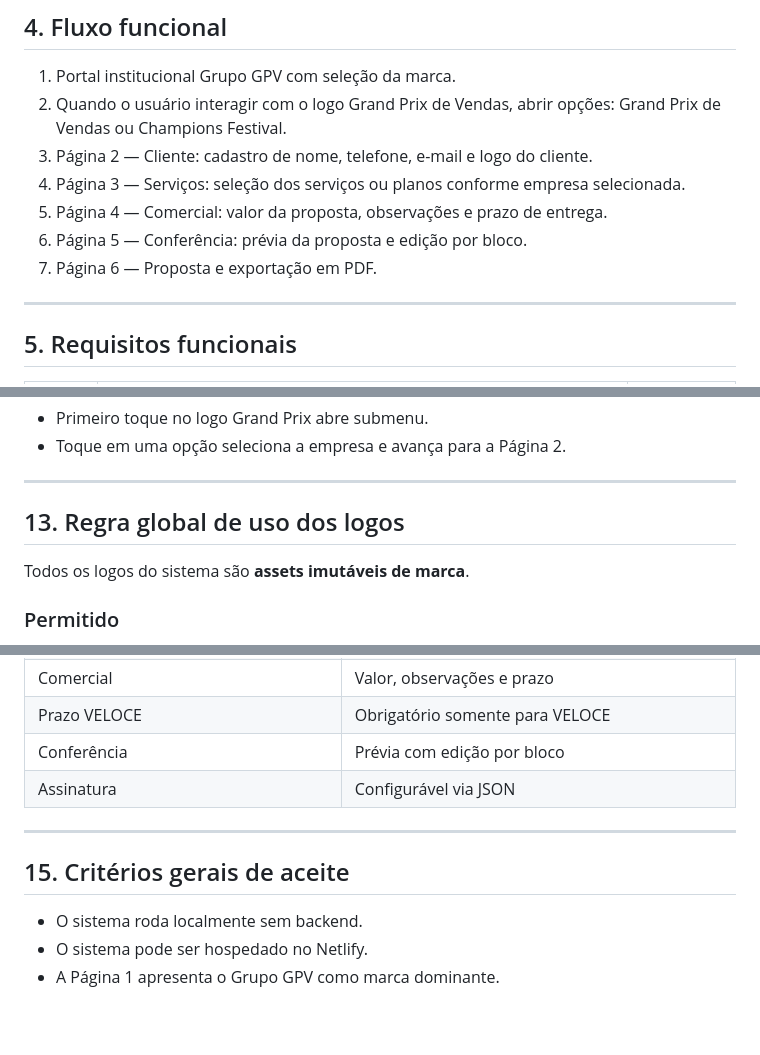
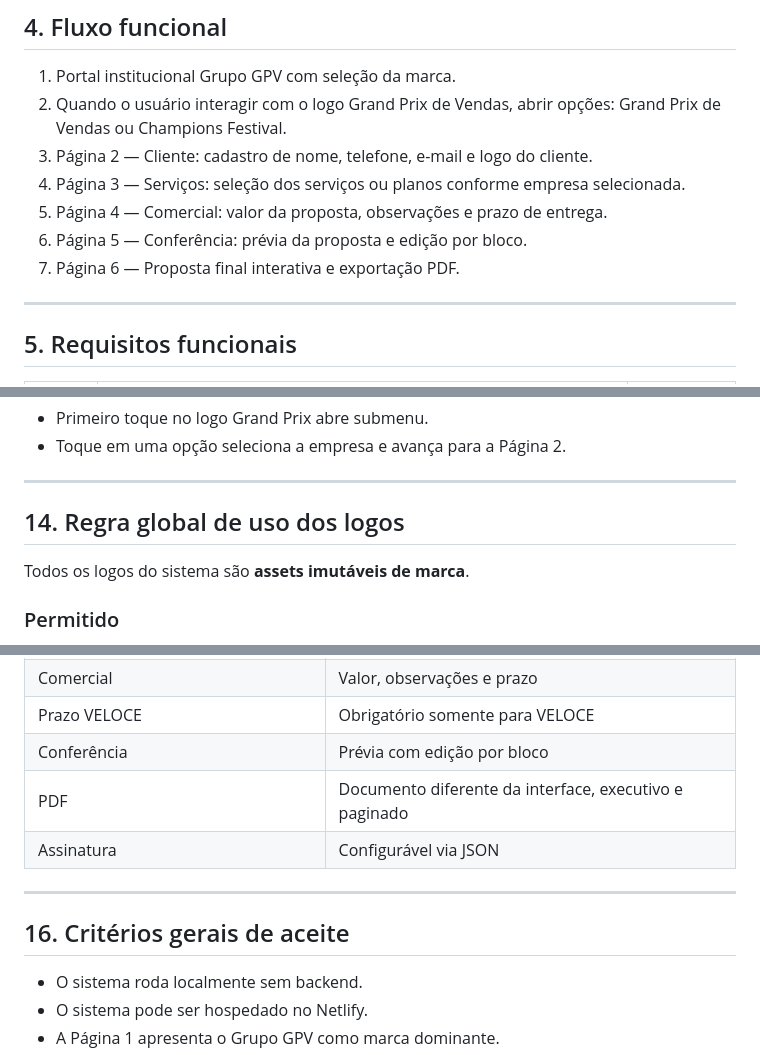
Before and after one commit to satoriadsconsultoria/GPV_Sales_Kit, a Markdown page: docs/PRD.md, 3 parts joined by grey strips. Rendered like a GitHub page; blank space fills up the shorter version.

```diff
--- a/docs/PRD.md
+++ b/docs/PRD.md
@@ -68,7 +69,7 @@ Padronizar, acelerar e elevar o nível visual das propostas comerciais do Grupo
 4. Página 3 — Serviços: seleção dos serviços ou planos conforme empresa selecionada.
 5. Página 4 — Comercial: valor da proposta, observações e prazo de entrega.
 6. Página 5 — Conferência: prévia da proposta e edição por bloco.
-7. Página 6 — Proposta e exportação em PDF.
+7. Página 6 — Proposta final interativa e exportação PDF.
 
 ---
 
@@ -292,7 +349,7 @@ O logo do Grand Prix de Vendas deve funcionar como agrupador para duas soluçõe
 
 ---
 
-## 13. Regra global de uso dos logos
+## 14. Regra global de uso dos logos
 
 Todos os logos do sistema são **assets imutáveis de marca**.
 
@@ -350,11 +408,12 @@ Essa regra vale para todas as marcas e para o logo do cliente.
 | Comercial | Valor, observações e prazo |
 | Prazo VELOCE | Obrigatório somente para VELOCE |
 | Conferência | Prévia com edição por bloco |
+| PDF | Documento diferente da interface, executivo e paginado |
 | Assinatura | Configurável via JSON |
 
 ---
 
-## 15. Critérios gerais de aceite
+## 16. Critérios gerais de aceite
 
 - O sistema roda localmente sem backend.
 - O sistema pode ser hospedado no Netlify.
```
Also changed, not shown: other parts of docs/PRD.md (+73 -10 lines).
